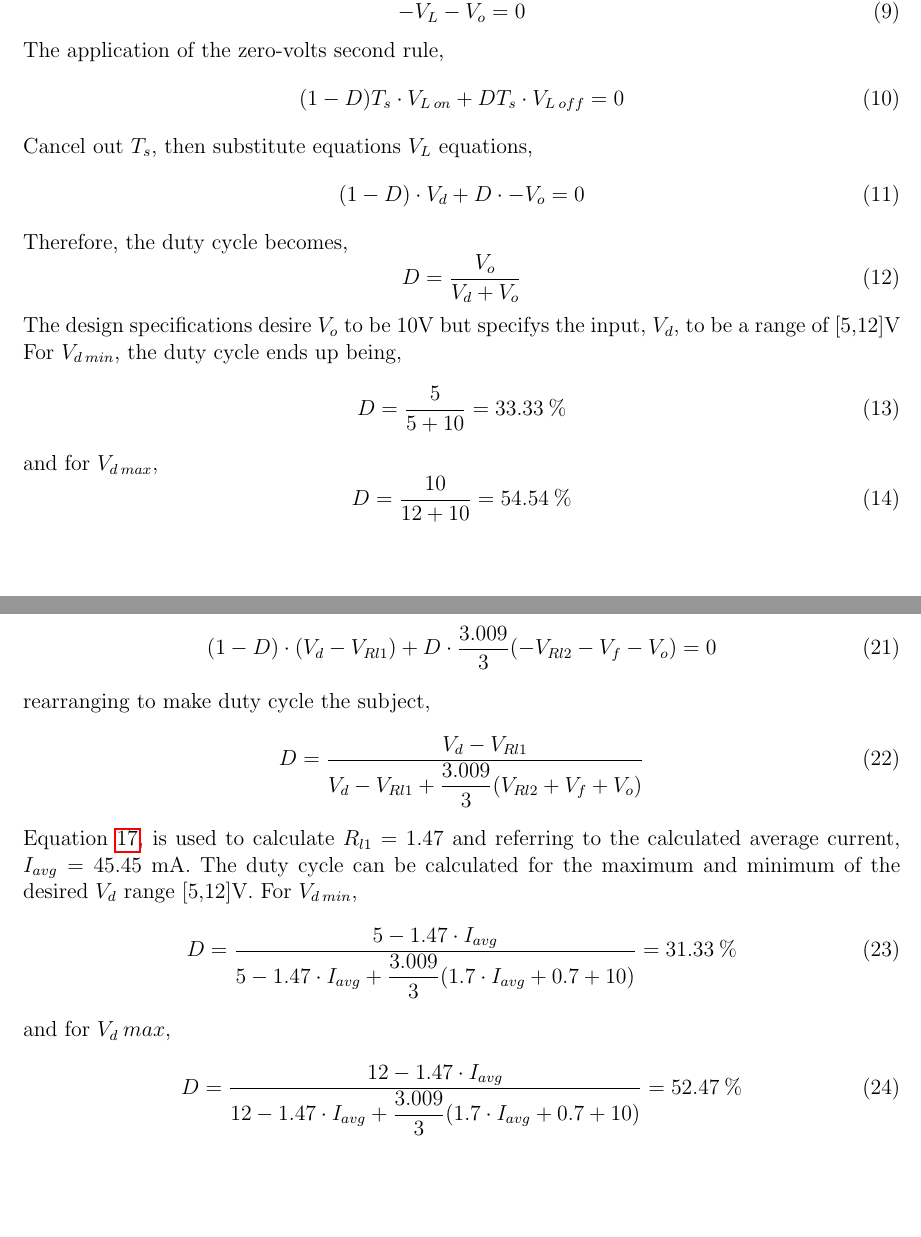
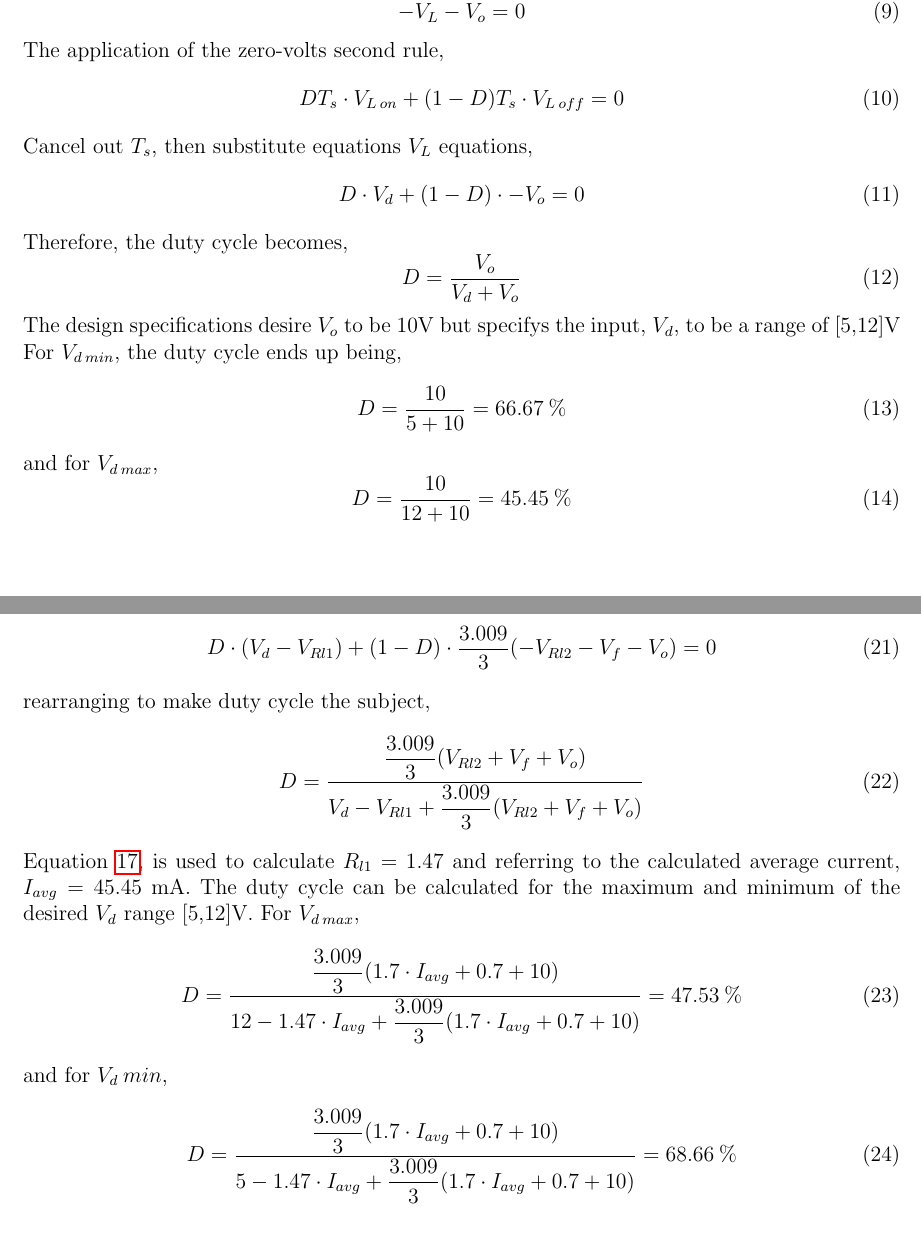
Before and after one commit to LiamPateyDennis/ELEC3251, a LaTeX document (ass1/main.tex): two parts of pages 7 and 15 of 27, joined at a grey line, cut so that both start at the same text. Compiled offline with pdfLaTeX.

Commit message:
Fixed old changes manually

```diff
--- a/ass1/main.tex
+++ b/ass1/main.tex
@@ -205,12 +205,12 @@ The output voltage of the non-ideal converter for the ideal duty cycle is shown
     \end{equation}
     The application of the zero-volts second rule,
     \begin{equation}
-        (1-D)T_s \cdot V_{L \: on} + DT_s \cdot V_{L\:off} = 0
+        DT_s \cdot V_{L \: on} + (1-D)T_s \cdot V_{L\:off} = 0
         \label{equation:zerovoltseconds}
     \end{equation}
     Cancel out $T_s$, then substitute equations $V_L$ equations,
     \begin{equation}
-        (1-D) \cdot V_d+  D\cdot -V_o = 0
+        D \cdot V_d+ (1-D) \cdot -V_o = 0
     \end{equation}
     Therefore, the duty cycle becomes,
     \begin{equation}
@@ -219,11 +219,11 @@ The output voltage of the non-ideal converter for the ideal duty cycle is shown
     The design specifications desire $V_o$ to be 10V but specifys the input, $V_d$, to be a range of [5,12]V
     For $V_{d\:min}$, the duty cycle ends up being,
     \begin{equation}
-        D = \dfrac{5}{5+10} = 33.33\:\%
+        D = \dfrac{10}{5+10} = 66.67\:\%
     \end{equation}
     and for $V_{d\:max}$,
     \begin{equation}
-        D = \dfrac{10}{12+10} = 54.54\:\%
+        D = \dfrac{10}{12+10} = 45.45\:\%
     \end{equation}
 \newpage
 \subsection{Ideal Simulations}
@@ -352,21 +352,21 @@ The output voltage of the non-ideal converter for the ideal duty cycle is shown
     \end{equation}
     Applying the zero volt seconds rule, \ref{equation:zerovoltseconds}, and cancelling out Ts,
     \begin{equation}
-        (1-D) \cdot( V_d - V_{Rl1} ) +  D\cdot \dfrac{3.009}{3}(- V_{Rl2} - V_f - V_o) = 0
+        D \cdot( V_d - V_{Rl1} ) + (1-D) \cdot \dfrac{3.009}{3}(- V_{Rl2} - V_f - V_o) = 0
     \end{equation}
     rearranging to make duty cycle the subject,
     \begin{equation}
-        D  = \frac{V_d - V_{Rl1}}{V_d - V_{Rl1} + \dfrac{3.009}{3}(V_{Rl2} + V_f + V_o)}
+        D  = \frac{\dfrac{3.009}{3}(V_{Rl2} + V_f + V_o)}{V_d - V_{Rl1} + \dfrac{3.009}{3}(V_{Rl2} + V_f + V_o)}
     \end{equation}
     Equation \ref{equation:Rp}, is used to calculate $R_{l1} = 1.47$ and referring to the
     calculated average current, $I_{avg} = 45.45$ mA. The duty cycle can
-    be calculated for the maximum and minimum of the desired $V_d$ range [5,12]V. For $V_{d\:min}$,
+    be calculated for the maximum and minimum of the desired $V_d$ range [5,12]V. For $V_{d\:max}$,
     \begin{equation}
-        D  = \frac{5 - 1.47\cdot I_{avg}}{5 - 1.47\cdot I_{avg} + \dfrac{3.009}{3}(1.7\cdot I_{avg} + 0.7 + 10)} = 31.33\: \%
+        D  = \frac{\dfrac{3.009}{3}(1.7\cdot I_{avg} + 0.7 + 10)}{12 - 1.47\cdot I_{avg} + \dfrac{3.009}{3}(1.7\cdot I_{avg} + 0.7 + 10)} = 47.53\: \%
     \end{equation}
-    and for $V_d\:max$,
+    and for $V_d\:min$,
     \begin{equation}
-        D  = \frac{12 - 1.47\cdot I_{avg}}{12 - 1.47\cdot I_{avg} + \dfrac{3.009}{3}(1.7\cdot I_{avg} + 0.7 + 10)} = 52.47\: \%
+        D  = \frac{\dfrac{3.009}{3}(1.7\cdot I_{avg} + 0.7 + 10)}{5 - 1.47\cdot I_{avg} + \dfrac{3.009}{3}(1.7\cdot I_{avg} + 0.7 + 10)} = 68.66\: \%
     \end{equation}
 
 \newpage
```
Also changed, not shown: ass1/main.pdf, 3 other files.
